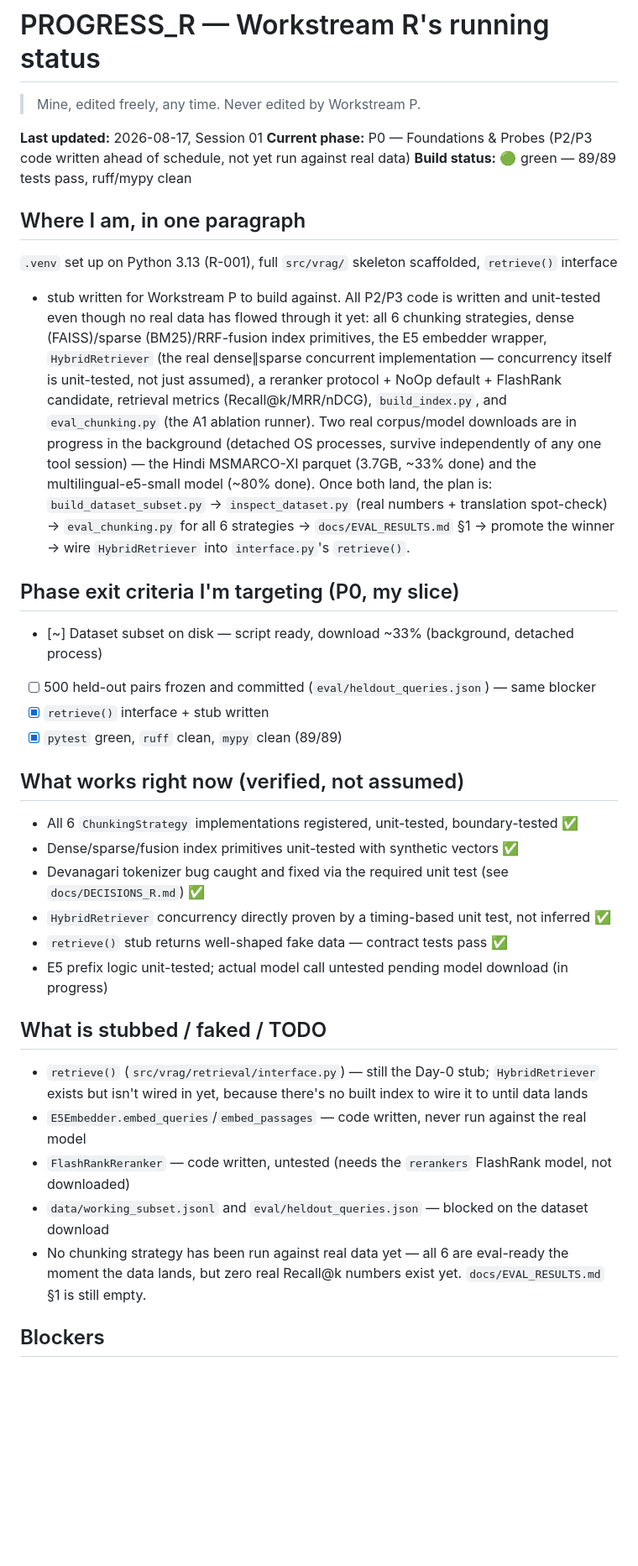
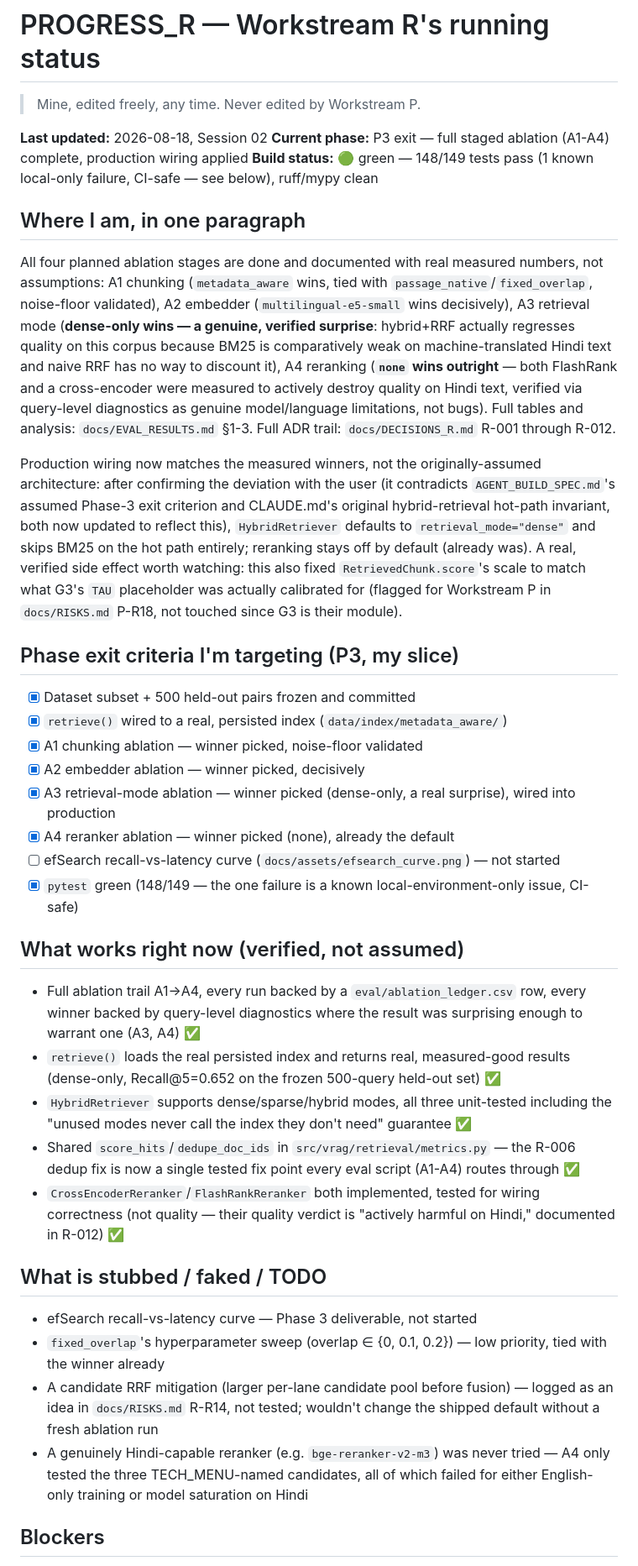
Before and after one commit to ShivDyutiVerma/vRAG, a Markdown page: docs/PROGRESS_R.md, the part around one of its changes. Shown at 84% size. Drawn GitHub-style; blank space fills up the shorter version.

Commit message:
[P3] Session close: update PROGRESS_R.md, add session-02 log
End-of-session ritual for the A3/A4 + production-wiring session.

Claude-Session: https://claude.ai/code/session_01N6vSPmbLgxssxH1XvyHhWh

```diff
--- a/docs/PROGRESS_R.md
+++ b/docs/PROGRESS_R.md
@@ -2,50 +2,65 @@
 
 > Mine, edited freely, any time. Never edited by Workstream P.
 
-**Last updated:** 2026-08-17, Session 01
-**Current phase:** P0 — Foundations & Probes (P2/P3 code written ahead of schedule, not yet run against real data)
-**Build status:** 🟢 green — 89/89 tests pass, ruff/mypy clean
+**Last updated:** 2026-08-18, Session 02
+**Current phase:** P3 exit — full staged ablation (A1-A4) complete, production wiring applied
+**Build status:** 🟢 green — 148/149 tests pass (1 known local-only failure, CI-safe — see below), ruff/mypy clean
 
 ## Where I am, in one paragraph
 
-`.venv` set up on Python 3.13 (R-001), full `src/vrag/` skeleton scaffolded, `retrieve()` interface
-+ stub written for Workstream P to build against. All P2/P3 code is written and unit-tested even
-though no real data has flowed through it yet: all 6 chunking strategies, dense (FAISS)/sparse
-(BM25)/RRF-fusion index primitives, the E5 embedder wrapper, `HybridRetriever` (the real
-dense∥sparse concurrent implementation — concurrency itself is unit-tested, not just assumed),
-a reranker protocol + NoOp default + FlashRank candidate, retrieval metrics (Recall@k/MRR/nDCG),
-`build_index.py`, and `eval_chunking.py` (the A1 ablation runner). Two real corpus/model downloads
-are in progress in the background (detached OS processes, survive independently of any one tool
-session) — the Hindi MSMARCO-XI parquet (3.7GB, ~33% done) and the multilingual-e5-small model
-(~80% done). Once both land, the plan is: `build_dataset_subset.py` → `inspect_dataset.py` (real
-numbers + translation spot-check) → `eval_chunking.py` for all 6 strategies → `docs/EVAL_RESULTS.md`
-§1 → promote the winner → wire `HybridRetriever` into `interface.py`'s `retrieve()`.
+All four planned ablation stages are done and documented with real measured numbers, not assumptions:
+A1 chunking (`metadata_aware` wins, tied with `passage_native`/`fixed_overlap`, noise-floor
+validated), A2 embedder (`multilingual-e5-small` wins decisively), A3 retrieval mode (**dense-only
+wins — a genuine, verified surprise**: hybrid+RRF actually regresses quality on this corpus because
+BM25 is comparatively weak on machine-translated Hindi text and naive RRF has no way to discount it),
+A4 reranking (**`none` wins outright** — both FlashRank and a cross-encoder were measured to actively
+destroy quality on Hindi text, verified via query-level diagnostics as genuine model/language
+limitations, not bugs). Full tables and analysis: `docs/EVAL_RESULTS.md` §1-3. Full ADR trail:
+`docs/DECISIONS_R.md` R-001 through R-012.
 
-## Phase exit criteria I'm targeting (P0, my slice)
+Production wiring now matches the measured winners, not the originally-assumed architecture: after
+confirming the deviation with the user (it contradicts `AGENT_BUILD_SPEC.md`'s assumed Phase-3 exit
+criterion and CLAUDE.md's original hybrid-retrieval hot-path invariant, both now updated to reflect
+this), `HybridRetriever` defaults to `retrieval_mode="dense"` and skips BM25 on the hot path
+entirely; reranking stays off by default (already was). A real, verified side effect worth watching:
+this also fixed `RetrievedChunk.score`'s scale to match what G3's `TAU` placeholder was actually
+calibrated for (flagged for Workstream P in `docs/RISKS.md` P-R18, not touched since G3 is their
+module).
 
-- [~] Dataset subset on disk — script ready, download ~33% (background, detached process)
-- [ ] 500 held-out pairs frozen and committed (`eval/heldout_queries.json`) — same blocker
-- [x] `retrieve()` interface + stub written
-- [x] `pytest` green, `ruff` clean, `mypy` clean (89/89)
+## Phase exit criteria I'm targeting (P3, my slice)
+
+- [x] Dataset subset + 500 held-out pairs frozen and committed
+- [x] `retrieve()` wired to a real, persisted index (`data/index/metadata_aware/`)
+- [x] A1 chunking ablation — winner picked, noise-floor validated
+- [x] A2 embedder ablation — winner picked, decisively
+- [x] A3 retrieval-mode ablation — winner picked (dense-only, a real surprise), wired into production
+- [x] A4 reranker ablation — winner picked (none), already the default
+- [ ] efSearch recall-vs-latency curve (`docs/assets/efsearch_curve.png`) — not started
+- [x] `pytest` green (148/149 — the one failure is a known local-environment-only issue, CI-safe)
 
 ## What works right now (verified, not assumed)
 
-- All 6 `ChunkingStrategy` implementations registered, unit-tested, boundary-tested ✅
-- Dense/sparse/fusion index primitives unit-tested with synthetic vectors ✅
-- Devanagari tokenizer bug caught and fixed via the required unit test (see `docs/DECISIONS_R.md`) ✅
-- `HybridRetriever` concurrency directly proven by a timing-based unit test, not inferred ✅
-- `retrieve()` stub returns well-shaped fake data — contract tests pass ✅
-- E5 prefix logic unit-tested; actual model call untested pending model download (in progress)
+- Full ablation trail A1→A4, every run backed by a `eval/ablation_ledger.csv` row, every winner
+  backed by query-level diagnostics where the result was surprising enough to warrant one (A3, A4) ✅
+- `retrieve()` loads the real persisted index and returns real, measured-good results (dense-only,
+  Recall@5=0.652 on the frozen 500-query held-out set) ✅
+- `HybridRetriever` supports dense/sparse/hybrid modes, all three unit-tested including the
+  "unused modes never call the index they don't need" guarantee ✅
+- Shared `score_hits`/`dedupe_doc_ids` in `src/vrag/retrieval/metrics.py` — the R-006 dedup fix is
+  now a single tested fix point every eval script (A1-A4) routes through ✅
+- `CrossEncoderReranker`/`FlashRankReranker` both implemented, tested for wiring correctness (not
+  quality — their quality verdict is "actively harmful on Hindi," documented in R-012) ✅
 
 ## What is stubbed / faked / TODO
 
-- `retrieve()` (`src/vrag/retrieval/interface.py`) — still the Day-0 stub; `HybridRetriever` exists
-  but isn't wired in yet, because there's no built index to wire it to until data lands
-- `E5Embedder.embed_queries`/`embed_passages` — code written, never run against the real model
-- `FlashRankReranker` — code written, untested (needs the `rerankers` FlashRank model, not downloaded)
-- `data/working_subset.jsonl` and `eval/heldout_queries.json` — blocked on the dataset download
-- No chunking strategy has been run against real data yet — all 6 are eval-ready the moment the
-  data lands, but zero real Recall@k numbers exist yet. `docs/EVAL_RESULTS.md` §1 is still empty.
+- efSearch recall-vs-latency curve — Phase 3 deliverable, not started
+- `fixed_overlap`'s hyperparameter sweep (overlap ∈ {0, 0.1, 0.2}) — low priority, tied with the
+  winner already
+- A candidate RRF mitigation (larger per-lane candidate pool before fusion) — logged as an idea in
+  `docs/RISKS.md` R-R14, not tested; wouldn't change the shipped default without a fresh ablation run
+- A genuinely Hindi-capable reranker (e.g. `bge-reranker-v2-m3`) was never tried — A4 only tested the
+  three TECH_MENU-named candidates, all of which failed for either English-only training or model
+  saturation on Hindi
 
 ## Blockers
 
```
Also changed, not shown: other parts of docs/PROGRESS_R.md (+8 -10 lines), 1 other file.
